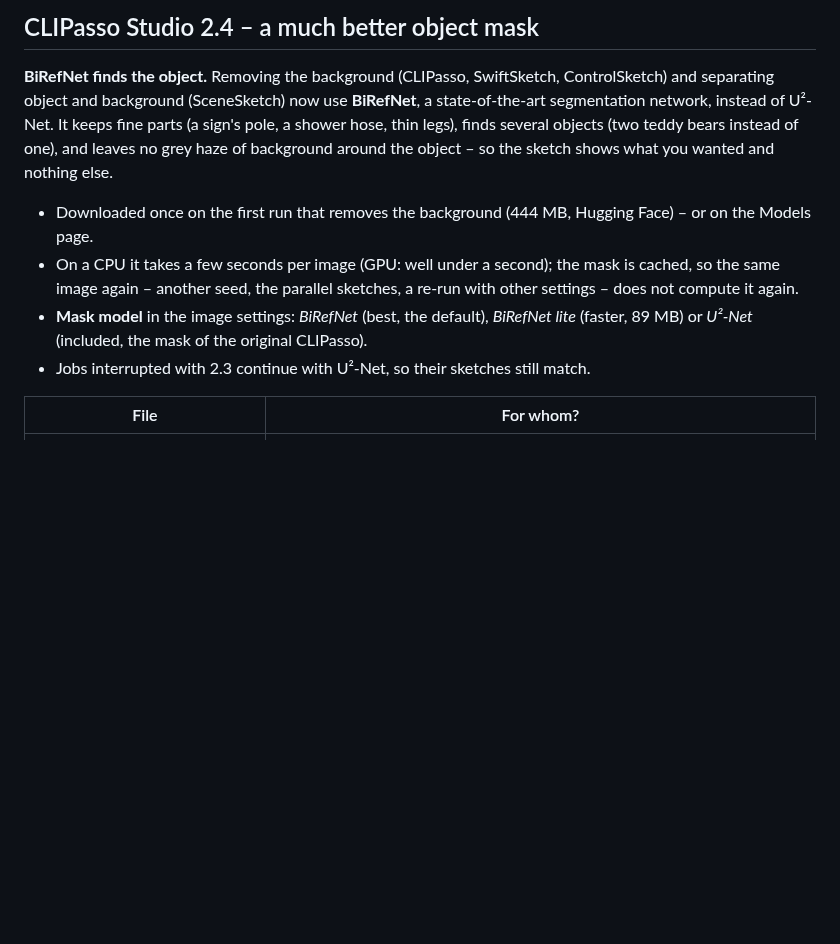
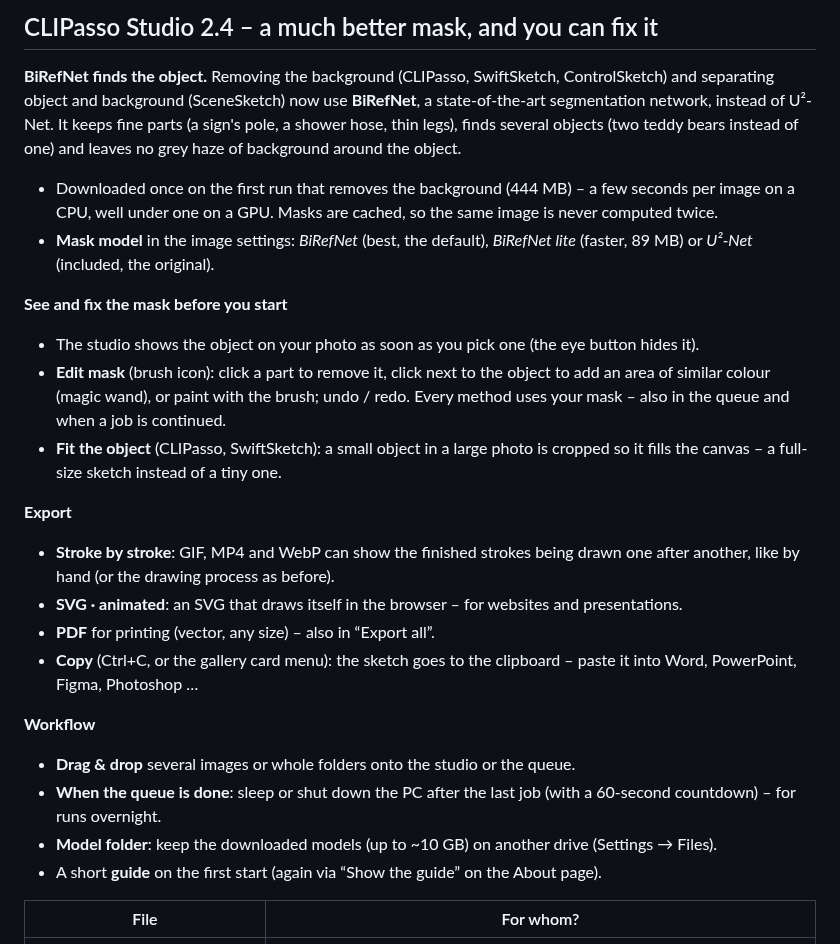
Before and after one commit to Junostr05/CLIPasso-Studio, a Markdown page: packaging/release_notes.md, the part around the change. GitHub-like rendering; blank space fills up the shorter version.

```diff
--- a/packaging/release_notes.md
+++ b/packaging/release_notes.md
@@ -1,10 +1,25 @@
-## CLIPasso Studio 2.4 – a much better object mask
+## CLIPasso Studio 2.4 – a much better mask, and you can fix it
 
-**BiRefNet finds the object.** Removing the background (CLIPasso, SwiftSketch, ControlSketch) and separating object and background (SceneSketch) now use **BiRefNet**, a state-of-the-art segmentation network, instead of U²-Net. It keeps fine parts (a sign's pole, a shower hose, thin legs), finds several objects (two teddy bears instead of one), and leaves no grey haze of background around the object – so the sketch shows what you wanted and nothing else.
-- Downloaded once on the first run that removes the background (444 MB, Hugging Face) – or on the Models page.
-- On a CPU it takes a few seconds per image (GPU: well under a second); the mask is cached, so the same image again – another seed, the parallel sketches, a re-run with other settings – does not compute it again.
-- **Mask model** in the image settings: *BiRefNet* (best, the default), *BiRefNet lite* (faster, 89 MB) or *U²-Net* (included, the mask of the original CLIPasso).
-- Jobs interrupted with 2.3 continue with U²-Net, so their sketches still match.
+**BiRefNet finds the object.** Removing the background (CLIPasso, SwiftSketch, ControlSketch) and separating object and background (SceneSketch) now use **BiRefNet**, a state-of-the-art segmentation network, instead of U²-Net. It keeps fine parts (a sign's pole, a shower hose, thin legs), finds several objects (two teddy bears instead of one) and leaves no grey haze of background around the object.
+- Downloaded once on the first run that removes the background (444 MB) – a few seconds per image on a CPU, well under one on a GPU. Masks are cached, so the same image is never computed twice.
+- **Mask model** in the image settings: *BiRefNet* (best, the default), *BiRefNet lite* (faster, 89 MB) or *U²-Net* (included, the original).
+
+**See and fix the mask before you start**
+- The studio shows the object on your photo as soon as you pick one (the eye button hides it).
+- **Edit mask** (brush icon): click a part to remove it, click next to the object to add an area of similar colour (magic wand), or paint with the brush; undo / redo. Every method uses your mask – also in the queue and when a job is continued.
+- **Fit the object** (CLIPasso, SwiftSketch): a small object in a large photo is cropped so it fills the canvas – a full-size sketch instead of a tiny one.
+
+**Export**
+- **Stroke by stroke**: GIF, MP4 and WebP can show the finished strokes being drawn one after another, like by hand (or the drawing process as before).
+- **SVG · animated**: an SVG that draws itself in the browser – for websites and presentations.
+- **PDF** for printing (vector, any size) – also in “Export all”.
+- **Copy** (Ctrl+C, or the gallery card menu): the sketch goes to the clipboard – paste it into Word, PowerPoint, Figma, Photoshop …
+
+**Workflow**
+- **Drag & drop** several images or whole folders onto the studio or the queue.
+- **When the queue is done**: sleep or shut down the PC after the last job (with a 60-second countdown) – for runs overnight.
+- **Model folder**: keep the downloaded models (up to ~10 GB) on another drive (Settings → Files).
+- A short **guide** on the first start (again via “Show the guide” on the About page).
 
 | File | For whom? |
 |---|---|
```
Also changed, not shown: README.md (+6 -5 lines), docs/screenshots/gallery_dark_en.png, docs/screenshots/studio_controlsketch_dark_en.png, docs/screenshots/studio_dark_en.png, docs/screenshots/studio_light_en.png, docs/screenshots/studio_scenesketch_dark_en.png, 5 other files.
